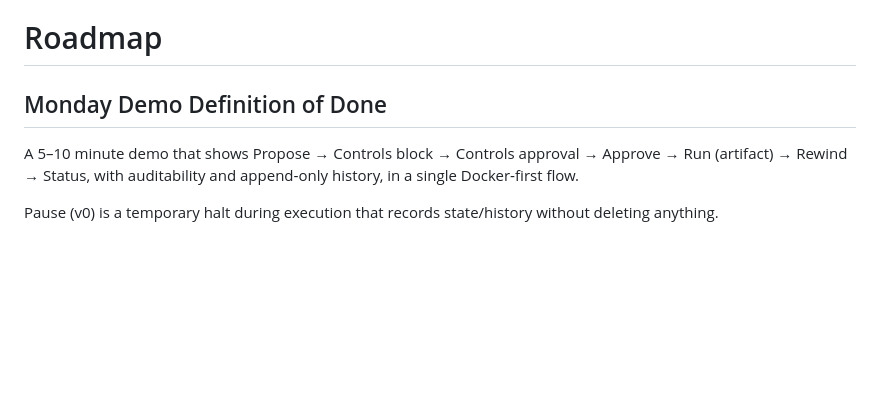
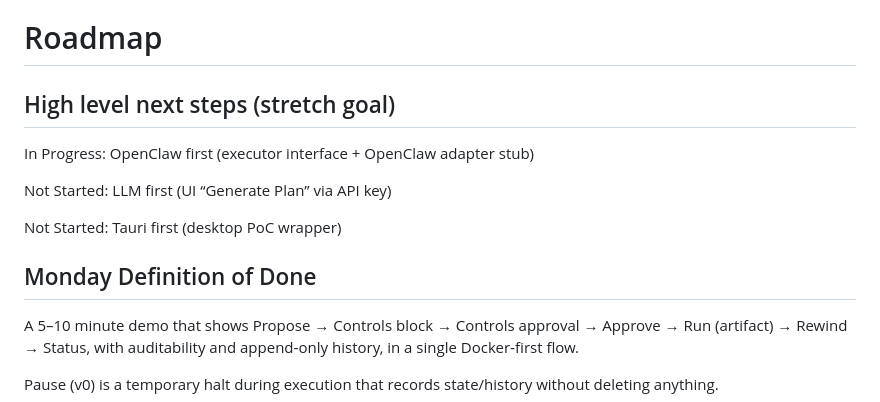
Before and after one commit to KairikHub/kair, a Markdown page: ROADMAP.md, the part around the change. Drawn GitHub-style; blank space fills up the shorter version.

Commit message:
Couple of ROADMAP bullets so we do not forget

```diff
--- a/ROADMAP.md
+++ b/ROADMAP.md
@@ -2,7 +2,15 @@ Confidential & Proprietary. Not for distribution.
 
 # Roadmap
 
-## Monday Demo Definition of Done
+## High level next steps (stretch goal)
+In Progress: OpenClaw first (executor interface + OpenClaw adapter stub)
+
+Not Started: LLM first (UI “Generate Plan” via API key)
+
+Not Started: Tauri first (desktop PoC wrapper)
+
+
+## Monday Definition of Done
 A 5–10 minute demo that shows Propose → Controls block → Controls approval → Approve → Run (artifact) → Rewind → Status, with auditability and append‑only history, in a single Docker‑first flow.
 
 Pause (v0) is a temporary halt during execution that records state/history without deleting anything.
```
